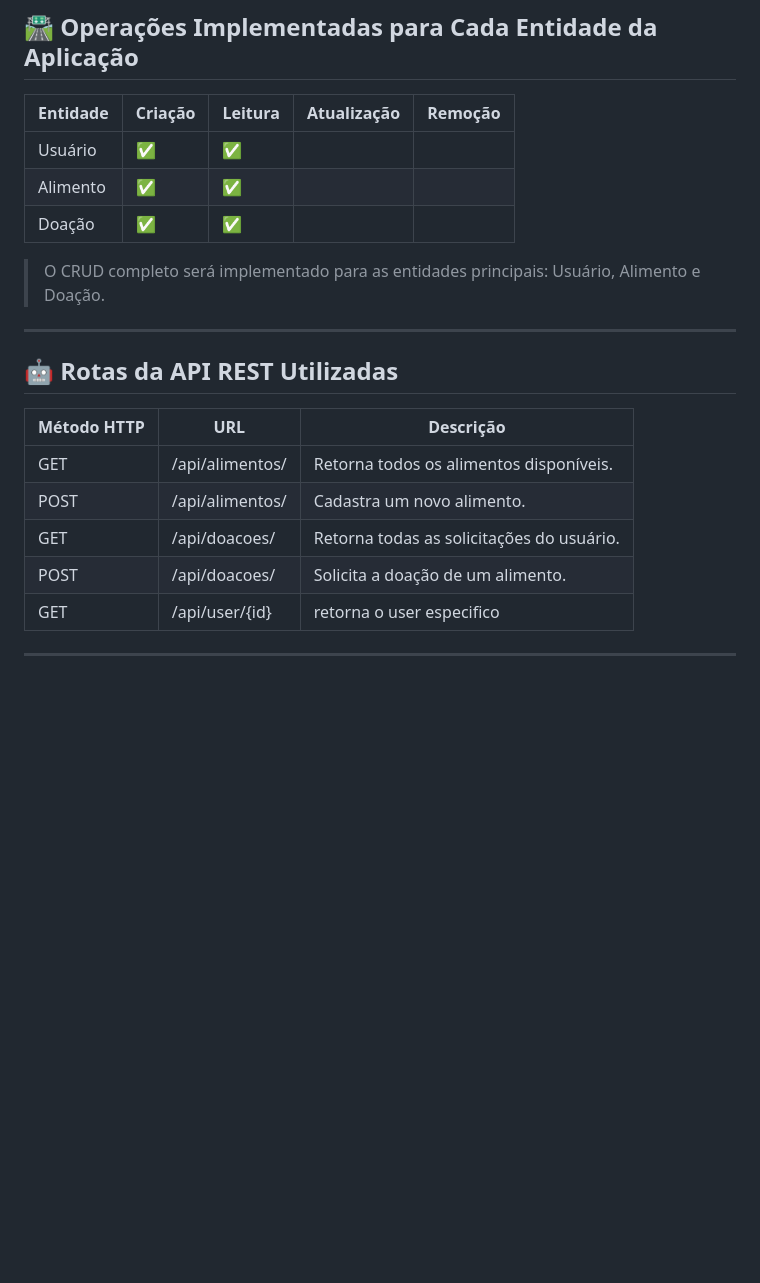
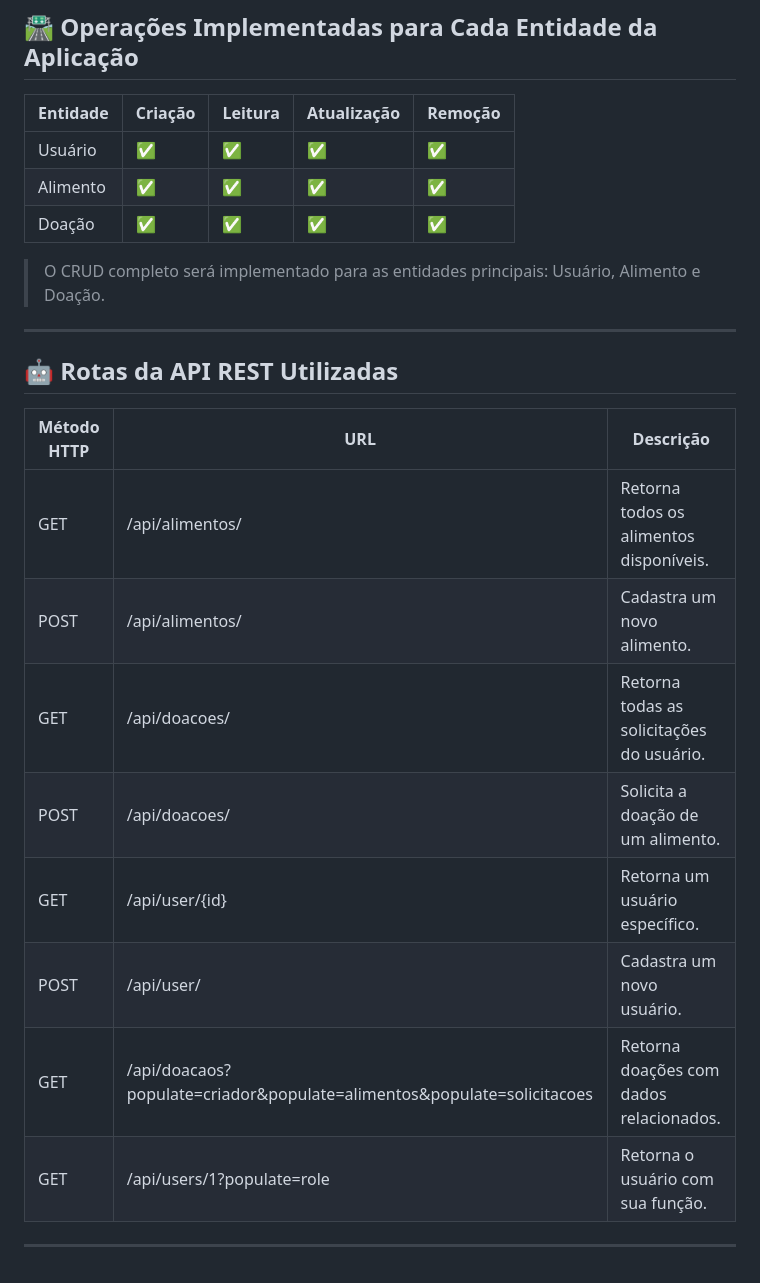
Before and after one commit to Jaum1981/projeto-final-desenvolvimento-web-UFC2024.2, a Markdown page: README.md, the part around one of its changes. GitHub-like rendering; blank space fills up the shorter version.

```diff
--- a/README.md
+++ b/README.md
@@ -113,22 +117,26 @@ Reduzir o desperdício de alimentos e fomentar a colaboração entre os membros
 
 | Entidade     | Criação | Leitura | Atualização | Remoção |
 |--------------|---------|---------|-------------|---------|
-| Usuário      | ✅       | ✅       |            |         |
-| Alimento     | ✅       | ✅       |            |         |
-| Doação       | ✅       | ✅       |            |         |
+| Usuário      | ✅       | ✅       | ✅           | ✅       |
+| Alimento     | ✅       | ✅       | ✅           | ✅       |
+| Doação       | ✅       | ✅       | ✅           | ✅       |
 
 > O CRUD completo será implementado para as entidades principais: Usuário, Alimento e Doação.
+
 
 ---
 
 ## 🤖 Rotas da API REST Utilizadas
 
-| Método HTTP | URL                   | Descrição                                  |
-|-------------|-----------------------|--------------------------------------------|
-| GET         | /api/alimentos/       | Retorna todos os alimentos disponíveis.    |
-| POST        | /api/alimentos/       | Cadastra um novo alimento.                 |
-| GET         | /api/doacoes/         | Retorna todas as solicitações do usuário. |
-| POST        | /api/doacoes/         | Solicita a doação de um alimento.         |
-| GET         | /api/user/{id}        | retorna o user especifico                 |
+| Método HTTP | URL                                         | Descrição                                  |
+|-------------|---------------------------------|--------------------------------------------|
+| GET        | /api/alimentos/                | Retorna todos os alimentos disponíveis.    |
+| POST       | /api/alimentos/                | Cadastra um novo alimento.                 |
+| GET        | /api/doacoes/                  | Retorna todas as solicitações do usuário.  |
+| POST       | /api/doacoes/                  | Solicita a doação de um alimento.          |
+| GET        | /api/user/{id}                 | Retorna um usuário específico.             |
+| POST       | /api/user/                     | Cadastra um novo usuário.                  |
+| GET        | /api/doacaos?populate=criador&populate=alimentos&populate=solicitacoes | Retorna doações com dados relacionados. |
+| GET        | /api/users/1?populate=role     | Retorna o usuário com sua função.           |
 
 ---
```
Also changed, not shown: other parts of README.md (+19 -15 lines).
